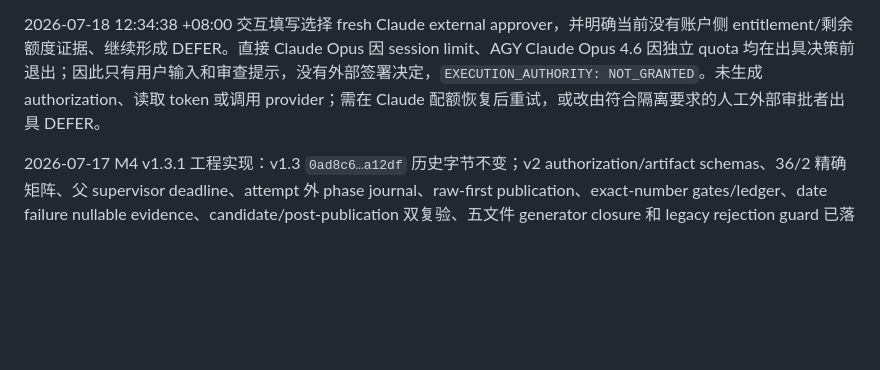
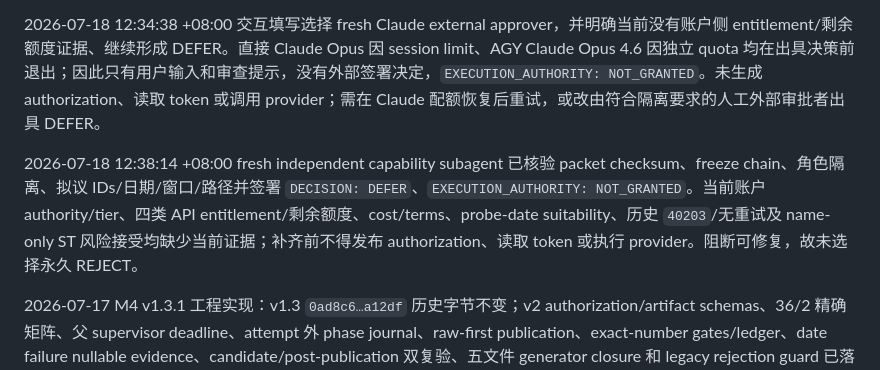
Before and after one commit to on195594/a-stock-tracker, a Markdown page: docs/project-status.md, the part around the change. Rendered like a GitHub page; blank space fills up the shorter version.

Commit message:
docs(audit): Record capability defer decision

```diff
--- a/docs/project-status.md
+++ b/docs/project-status.md
@@ -10,6 +10,8 @@
 2026-07-18 M4 v1.3.2 capability 外部审批包草案已准备并以独立 packet checksum 绑定：提出 fresh authorization/attempt IDs、`2026-07-17` probe date、`2026-07-20 18:00–20:00 +08:00` 窗口、35-call v3 边界、角色、路径、quota/cost/terms 门禁和 name-only ST 残余风险接受条款。fresh external approver 身份、当前账户侧四类 API entitlement 与剩余额度证据仍为 blocking pending；材料不是 authorization，未生成 JSON/sidecar、未读取 token、未联网或执行 provider。窗口过期前未获得完整 APPROVE 时必须另建新 IDs/路径/窗口的 packet。
 
 2026-07-18 12:34:38 +08:00 交互填写选择 fresh Claude external approver，并明确当前没有账户侧 entitlement/剩余额度证据、继续形成 DEFER。直接 Claude Opus 因 session limit、AGY Claude Opus 4.6 因独立 quota 均在出具决策前退出；因此只有用户输入和审查提示，没有外部签署决定，`EXECUTION_AUTHORITY: NOT_GRANTED`。未生成 authorization、读取 token 或调用 provider；需在 Claude 配额恢复后重试，或改由符合隔离要求的人工外部审批者出具 DEFER。
+
+2026-07-18 12:38:14 +08:00 fresh independent capability subagent 已核验 packet checksum、freeze chain、角色隔离、拟议 IDs/日期/窗口/路径并签署 `DECISION: DEFER`、`EXECUTION_AUTHORITY: NOT_GRANTED`。当前账户 authority/tier、四类 API entitlement/剩余额度、cost/terms、probe-date suitability、历史 `40203`/无重试及 name-only ST 风险接受均缺少当前证据；补齐前不得发布 authorization、读取 token 或执行 provider。阻断可修复，故未选择永久 REJECT。
 
 2026-07-17 M4 v1.3.1 工程实现：v1.3 `0ad8c6…a12df` 历史字节不变；v2 authorization/artifact schemas、36/2 精确矩阵、父 supervisor deadline、attempt 外 phase journal、raw-first publication、exact-number gates/ledger、date failure nullable evidence、candidate/post-publication 双复验、五文件 generator closure 和 legacy rejection guard 已落地。当前仅有无 token/无 socket 合成执行证据，没有真实 authorization 或 Tushare attempt。
 
```
Also changed, not shown: reviews/milestone-004-preregistration-v1.3.2/capability-authorization-external-decision-2026-07-18-subagent-01.md (added, +101 -0 lines).
